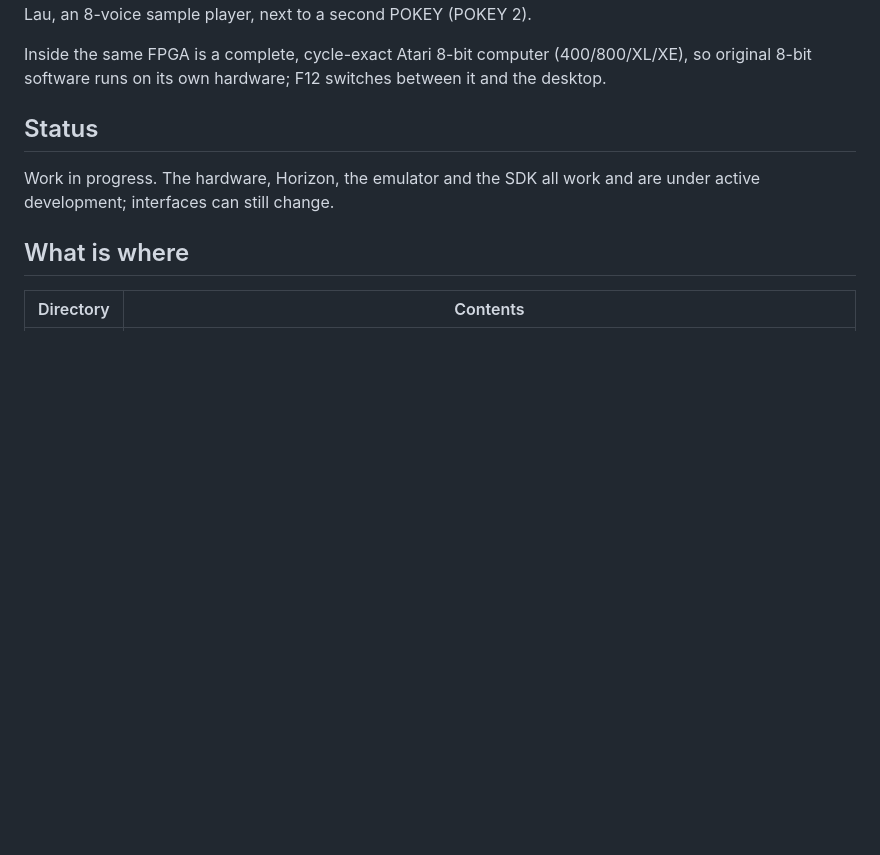
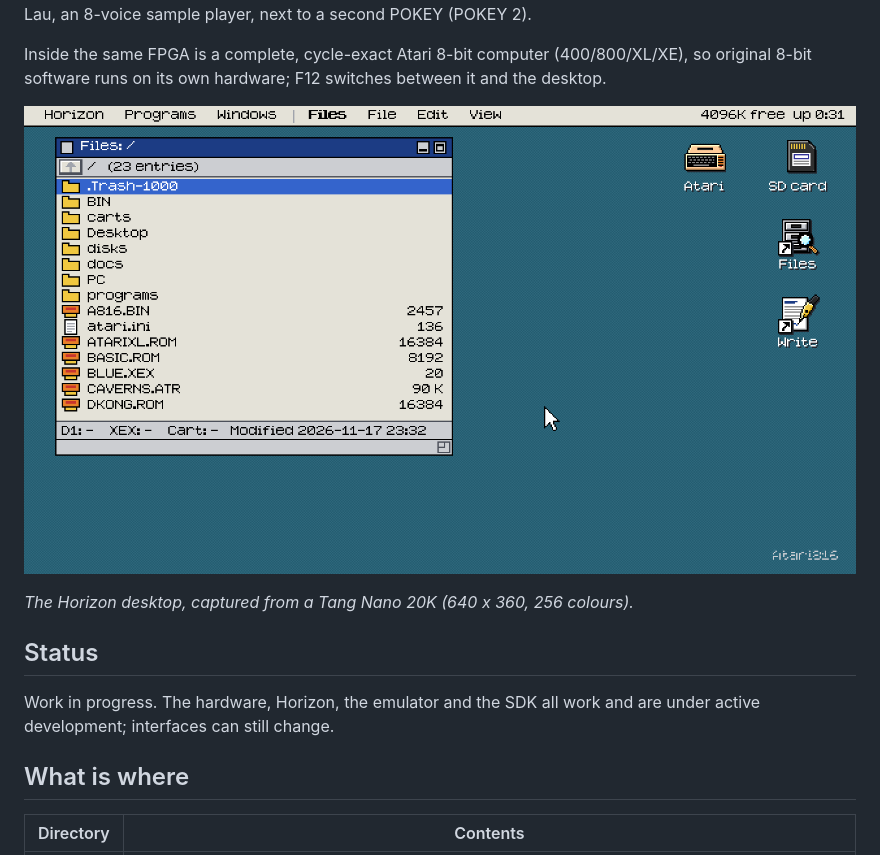
Before and after one commit to carlosbravoa/atari816, a Markdown page: README.md, the part around the change. Rendered like a GitHub page; pictures changed too: Docs/images/horizon-desktop.png (added); blank space fills up the shorter version.

Commit message:
README: screenshot of the Horizon desktop from the board
Co-Authored-By: Claude Fable 5.2 <noreply@anthropic.com>
Claude-Session: https://claude.ai/code/session_018TWASY8QghqDyxpJSxPXoW

```diff
--- a/README.md
+++ b/README.md
@@ -12,6 +12,10 @@ sample player, next to a second POKEY (POKEY 2).
 
 Inside the same FPGA is a complete, cycle-exact Atari 8-bit computer (400/800/XL/XE), so
 original 8-bit software runs on its own hardware; F12 switches between it and the desktop.
+
+![The Horizon desktop, captured from the board](Docs/images/horizon-desktop.png)
+
+*The Horizon desktop, captured from a Tang Nano 20K (640 x 360, 256 colours).*
 
 ## Status
 
```
